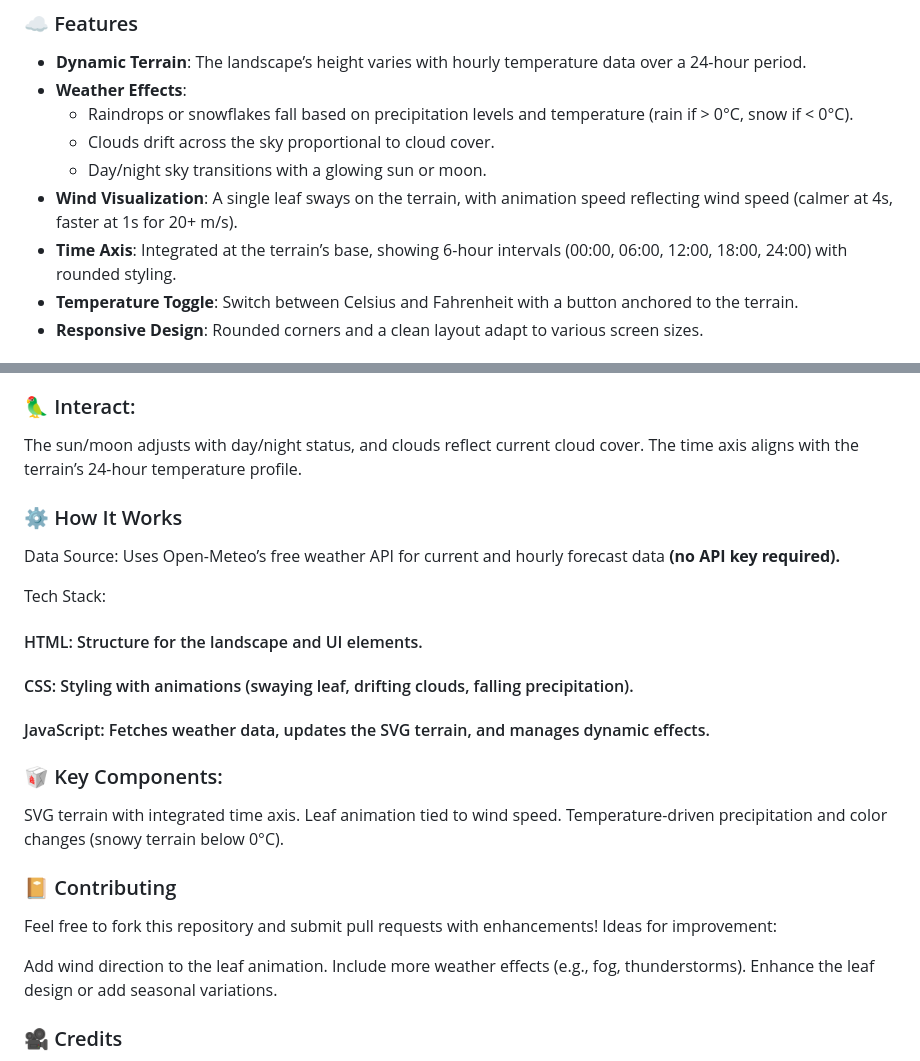
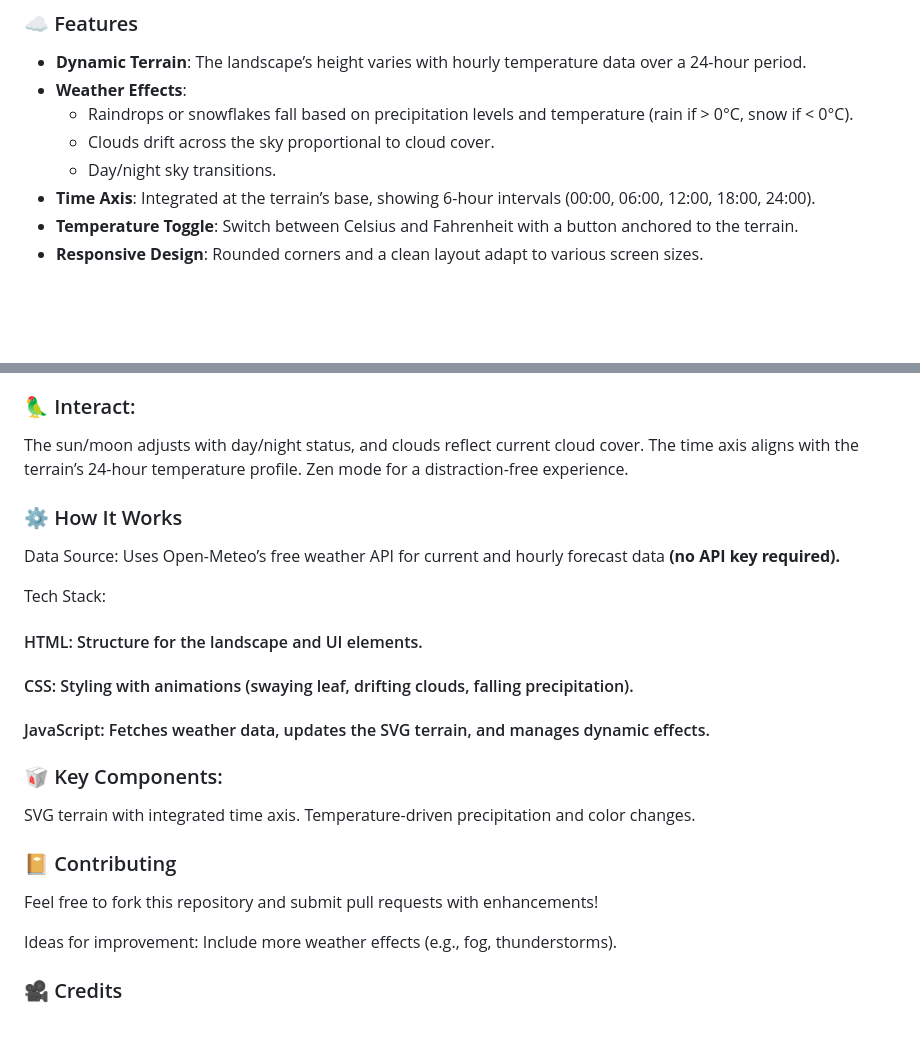
Before and after one commit to edisedis777/slow-weather, a Markdown page: README.md, 2 parts joined by grey strips. Drawn GitHub-style; blank space fills up the shorter version.

```diff
--- a/README.md
+++ b/README.md
@@ -15,9 +15,8 @@
 - **Weather Effects**:
   - Raindrops or snowflakes fall based on precipitation levels and temperature (rain if > 0°C, snow if < 0°C).
   - Clouds drift across the sky proportional to cloud cover.
-  - Day/night sky transitions with a glowing sun or moon.
-- **Wind Visualization**: A single leaf sways on the terrain, with animation speed reflecting wind speed (calmer at 4s, faster at 1s for 20+ m/s).
-- **Time Axis**: Integrated at the terrain’s base, showing 6-hour intervals (00:00, 06:00, 12:00, 18:00, 24:00) with rounded styling.
+  - Day/night sky transitions.
+- **Time Axis**: Integrated at the terrain’s base, showing 6-hour intervals (00:00, 06:00, 12:00, 18:00, 24:00).
 - **Temperature Toggle**: Switch between Celsius and Fahrenheit with a button anchored to the terrain.
 - **Responsive Design**: Rounded corners and a clean layout adapt to various screen sizes.
 
@@ -46,6 +45,7 @@ Toggle between °C and °F using the button at the terrain’s base.
 ### 🦜 Interact:
 The sun/moon adjusts with day/night status, and clouds reflect current cloud cover.
 The time axis aligns with the terrain’s 24-hour temperature profile.
+Zen mode for a distraction-free experience.
 
 ### ⚙️ How It Works
 Data Source: Uses Open-Meteo’s free weather API for current and hourly forecast data **(no API key required).**
@@ -57,15 +57,13 @@ Tech Stack:
 
 ### 🥡 Key Components:
 SVG terrain with integrated time axis.
-Leaf animation tied to wind speed.
-Temperature-driven precipitation and color changes (snowy terrain below 0°C).
+Temperature-driven precipitation and color changes.
 
 ### 📔 Contributing
-Feel free to fork this repository and submit pull requests with enhancements! Ideas for improvement:
+Feel free to fork this repository and submit pull requests with enhancements!
 
-Add wind direction to the leaf animation.
+Ideas for improvement:
 Include more weather effects (e.g., fog, thunderstorms).
-Enhance the leaf design or add seasonal variations.
 
 ### 🎥 Credits
 Built by: edis
```
